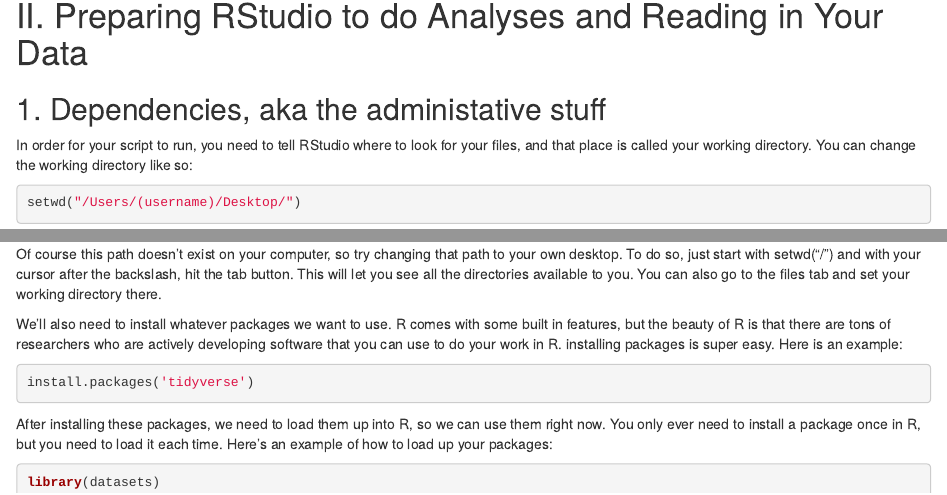
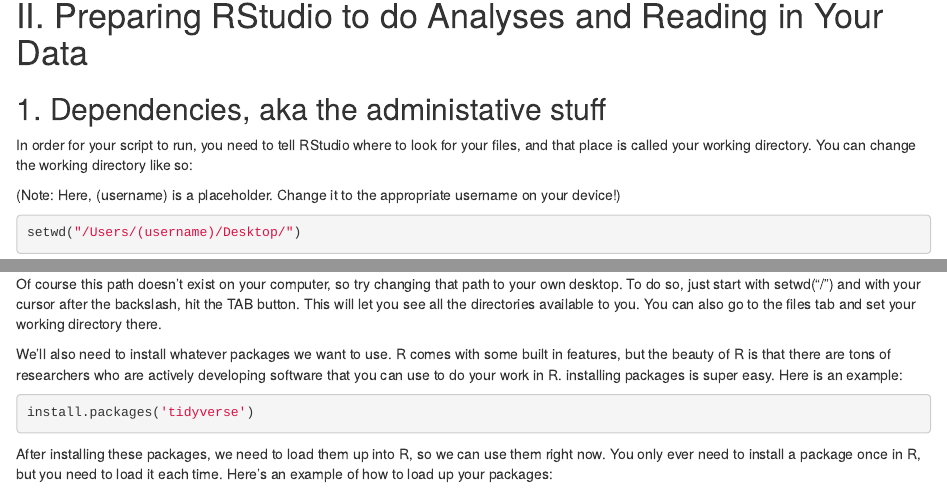
Before and after one commit to ratan-lab/BIMS6000_R_activity, an R Markdown document (B2a_Day3_BIMS_R_Tutorial.Rmd): the page in a window 1100 px wide, from 530 px down, and a second part further down, joined at a grey line. Rendered offline with R 4.5, knitr and Pandoc, with nearby package versions; some code elsewhere in the file could not run offline.

Commit message:
- clarified the (username) is a placeholder - capitalized "C" drive - style formatting

````diff
--- a/B2a_Day3_BIMS_R_Tutorial.Rmd
+++ b/B2a_Day3_BIMS_R_Tutorial.Rmd
@@ -23,3 +23,4 @@ RStudio has four distinct windows:
 ## 1. Dependencies, aka the administative stuff
 In order for your script to run, you need to tell RStudio where to look for your files, and that place is called your working directory. You can change the working directory like so:
 
+(Note: Here, (username) is a placeholder. Change it to the appropriate username on your device!)
@@ -33,6 +35,6 @@ setwd("c:\Users\(username)\Desktop")
 ```
 
-Of course this path doesn't exist on your computer, so try changing that path to your own desktop. To do so, just start with setwd("/") and with your cursor after the backslash, hit the tab button. This will let you see all the directories available to you. You can also go to the files tab and set your working directory there.
+Of course this path doesn't exist on your computer, so try changing that path to your own desktop. To do so, just start with setwd("/") and with your cursor after the backslash, hit the TAB button. This will let you see all the directories available to you. You can also go to the files tab and set your working directory there.
 
 We'll also need to install whatever packages we want to use. R comes with some built in features, but the beauty of R is that there are tons of researchers who are actively developing software that you can use to do your work in R. installing packages is super easy. Here is an example:
 
````
Also changed, not shown: B2a_Day3_BIMS_R_Tutorial.Rmd (5 more changed lines).
